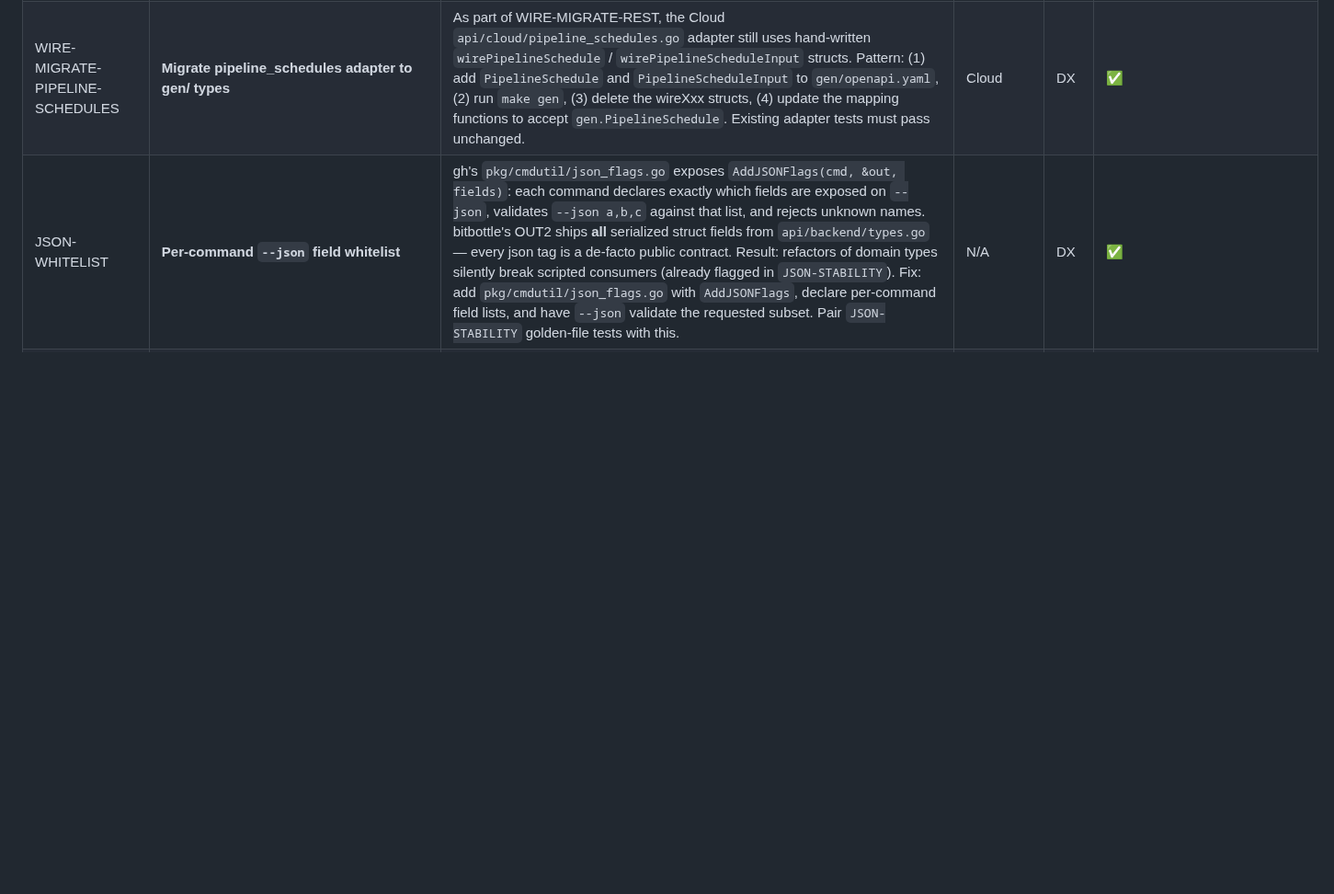
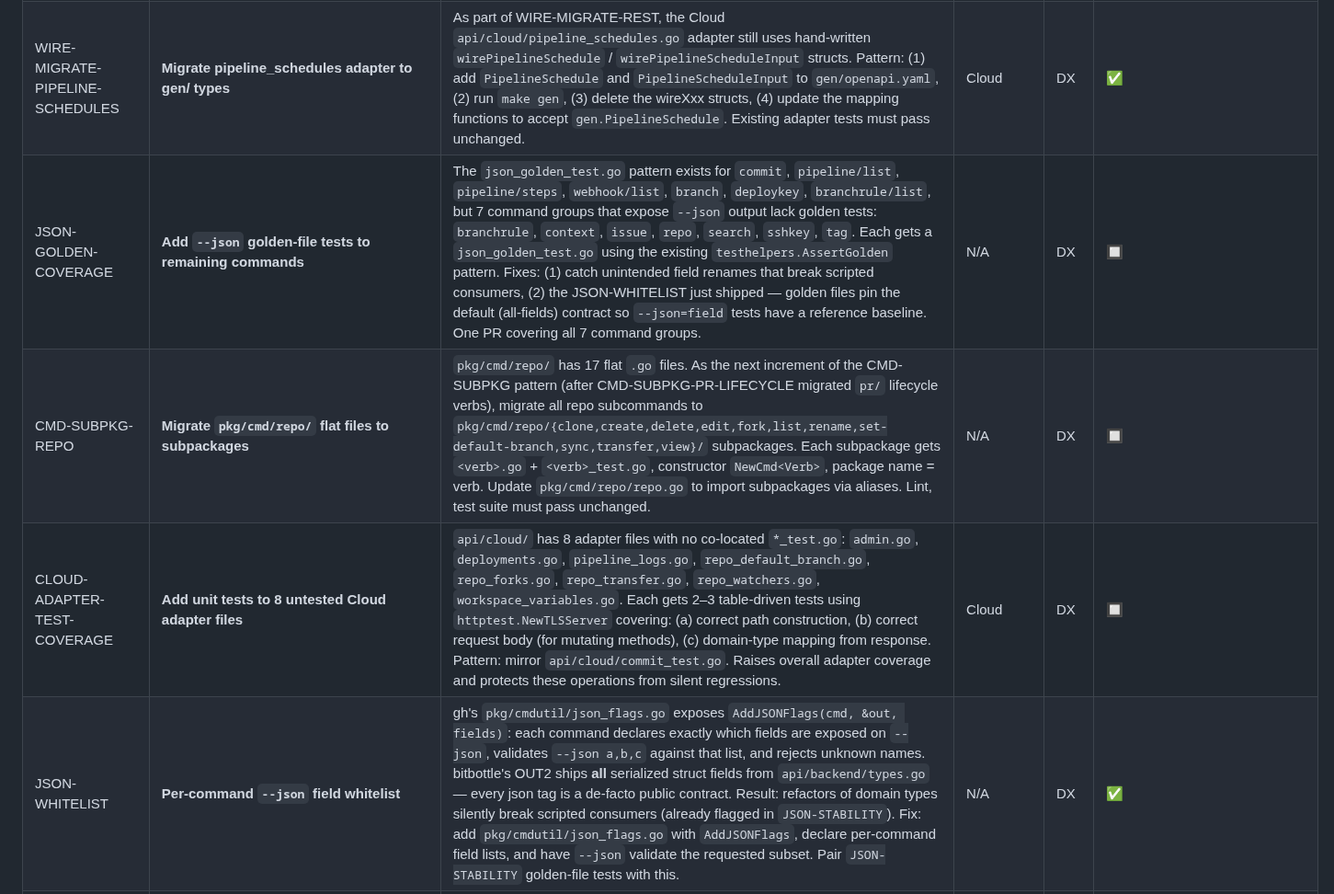
Before and after one commit to proggarapsody/bitbottle, a Markdown page: BACKLOG.md, the part around the change. Shown at 92% size. Rendered like a GitHub page; blank space fills up the shorter version.

Commit message:
chore(backlog): brainstorm 3 new scopes from arch-audit-115 findings
- JSON-GOLDEN-COVERAGE: add json_golden_test.go to 7 command groups
- CMD-SUBPKG-REPO: migrate pkg/cmd/repo/ flat files to subpackages
- CLOUD-ADAPTER-TEST-COVERAGE: unit tests for 8 untested Cloud adapters

```diff
--- a/BACKLOG.md
+++ b/BACKLOG.md
@@ -450,6 +450,9 @@ Current state of every command area against gh feature parity:
 | PR-ACTIVITY-JSON | **JSON output for `pr activity`** | `pr activity PR_ID` currently prints a human-readable timeline of PR events (comments, approvals, status changes, commit pushes). Add `--json` output so agents can programmatically consume the event log: each event gets a JSON object with `type`, `author`, `timestamp`, and `body` fields. Currently the MCP `get_pr_activity` tool already returns structured data; this brings the CLI to parity. Implementation: add `activityFields` printer, one new test. | Both | 2 | ✅ |
 | REPO-DEFAULT-BRANCH | **Set repository default branch** | `bitbottle repo set-default-branch BRANCH [PROJECT/REPO]` — update the default/main branch of a repository. Cloud: `PUT /repositories/{ws}/{slug}` with `{"mainbranch": {"name": "branch"}}`. Server/DC: `PUT /rest/api/1.0/projects/{project}/repos/{slug}` with `{"defaultBranch": "branch"}`. Useful when migrating repos from `master` → `main` programmatically. MCP tool `set_default_branch` as companion. | Both | 3 | ✅ |
 | WIRE-MIGRATE-PIPELINE-SCHEDULES | **Migrate pipeline_schedules adapter to gen/ types** | As part of WIRE-MIGRATE-REST, the Cloud `api/cloud/pipeline_schedules.go` adapter still uses hand-written `wirePipelineSchedule` / `wirePipelineScheduleInput` structs. Pattern: (1) add `PipelineSchedule` and `PipelineScheduleInput` to `gen/openapi.yaml`, (2) run `make gen`, (3) delete the wireXxx structs, (4) update the mapping functions to accept `gen.PipelineSchedule`. Existing adapter tests must pass unchanged. | Cloud | DX | ✅ |
+| JSON-GOLDEN-COVERAGE | **Add `--json` golden-file tests to remaining commands** | The `json_golden_test.go` pattern exists for `commit`, `pipeline/list`, `pipeline/steps`, `webhook/list`, `branch`, `deploykey`, `branchrule/list`, but 7 command groups that expose `--json` output lack golden tests: `branchrule`, `context`, `issue`, `repo`, `search`, `sshkey`, `tag`. Each gets a `json_golden_test.go` using the existing `testhelpers.AssertGolden` pattern. Fixes: (1) catch unintended field renames that break scripted consumers, (2) the JSON-WHITELIST just shipped — golden files pin the default (all-fields) contract so `--json=field` tests have a reference baseline. One PR covering all 7 command groups. | N/A | DX | 🔲 |
+| CMD-SUBPKG-REPO | **Migrate `pkg/cmd/repo/` flat files to subpackages** | `pkg/cmd/repo/` has 17 flat `.go` files. As the next increment of the CMD-SUBPKG pattern (after CMD-SUBPKG-PR-LIFECYCLE migrated `pr/` lifecycle verbs), migrate all repo subcommands to `pkg/cmd/repo/{clone,create,delete,edit,fork,list,rename,set-default-branch,sync,transfer,view}/` subpackages. Each subpackage gets `<verb>.go` + `<verb>_test.go`, constructor `NewCmd<Verb>`, package name = verb. Update `pkg/cmd/repo/repo.go` to import subpackages via aliases. Lint, test suite must pass unchanged. | N/A | DX | 🔲 |
+| CLOUD-ADAPTER-TEST-COVERAGE | **Add unit tests to 8 untested Cloud adapter files** | `api/cloud/` has 8 adapter files with no co-located `*_test.go`: `admin.go`, `deployments.go`, `pipeline_logs.go`, `repo_default_branch.go`, `repo_forks.go`, `repo_transfer.go`, `repo_watchers.go`, `workspace_variables.go`. Each gets 2–3 table-driven tests using `httptest.NewTLSServer` covering: (a) correct path construction, (b) correct request body (for mutating methods), (c) domain-type mapping from response. Pattern: mirror `api/cloud/commit_test.go`. Raises overall adapter coverage and protects these operations from silent regressions. | Cloud | DX | 🔲 |
 | JSON-WHITELIST | **Per-command `--json` field whitelist** | gh's `pkg/cmdutil/json_flags.go` exposes `AddJSONFlags(cmd, &out, fields)`: each command declares exactly which fields are exposed on `--json`, validates `--json a,b,c` against that list, and rejects unknown names. bitbottle's OUT2 ships **all** serialized struct fields from `api/backend/types.go` — every json tag is a de-facto public contract. Result: refactors of domain types silently break scripted consumers (already flagged in `JSON-STABILITY`). Fix: add `pkg/cmdutil/json_flags.go` with `AddJSONFlags`, declare per-command field lists, and have `--json` validate the requested subset. Pair `JSON-STABILITY` golden-file tests with this. | N/A | DX | ✅ |
 | DOMAIN-DTO-SPLIT | **Move output-DTOs out of `api/backend/types.go`** | The domain types package has **62 `json:` tags**, including output-shaped DTOs like `ContextSnapshot` (`api/backend/types.go:555-560`, fields `default_branch`/`ahead`/`behind` with snake_case JSON tags consumed only by `bitbottle context --json`). Hexagonal: domain types should be transport-free; JSON-tagged renderers belong outside the inward boundary. Move `Context*`, `*Status*`, and any output-only DTOs to `pkg/cmd/<feature>/output.go` (or a new `pkg/output/`). Core domain (`Repository`, `PullRequest`, `Commit`, …) stays tag-free as it largely already is. Pure mechanical refactor — no behaviour change. | N/A | DX | ✅ |
 | WIRE-MIGRATE-REST | **Complete wireXxx → gen migration for all remaining adapter files** | OPENAPI-TYPES (v1.72.0) introduced `api/cloud/gen/` and `api/server/gen/` and migrated the server PR adapter. ~65 adapter files still use hand-written `wireXxx` structs: all of `api/cloud/` (branches, commit, commit_comment, commit_status, default_reviewers_mgmt, deploy_keys, deployments, diff, issues, pipeline_caches, pipeline_schedules, pipeline_steps, pipeline_trigger, pipeline_variables, pipelines, pr_activity, pr_comments, pr_lifecycle, prs, repo_forks, repo_transfer, repo_watchers, repos, search, ssh_keys, workspace_members, webhooks) and the remaining `api/server/` files (branch_protect, branches, codeinsights, commit, commit_comment, commit_status, deploy_keys, deployments, diff, pr_comments, pr_suggestions, reactions, repos, reviewer_groups, ssh_keys, webhooks, workspace). Pattern per file: (1) add missing types to `gen/openapi.yaml`, (2) run `make gen`, (3) delete `wireXxx` struct, (4) update mapping function to accept `gen.Xxx`. Existing adapter tests must pass unchanged — they test observable behavior, not struct shape. No new CLI commands; no SKILL.md update needed. | N/A | DX | ✅ |
```
